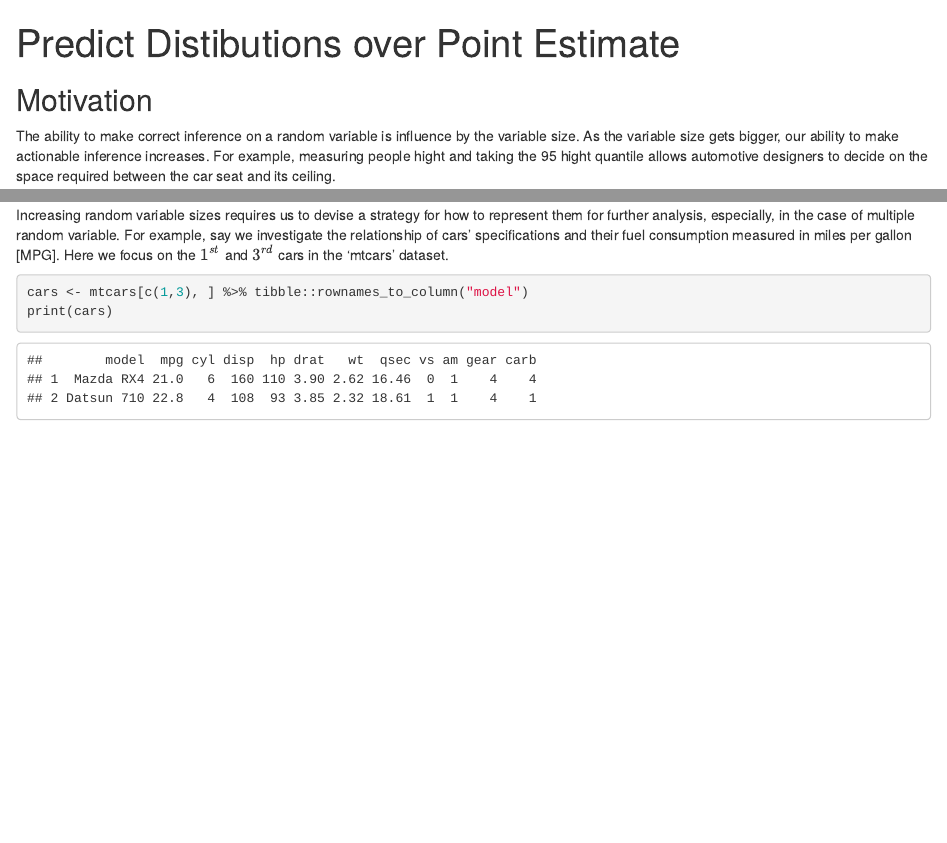
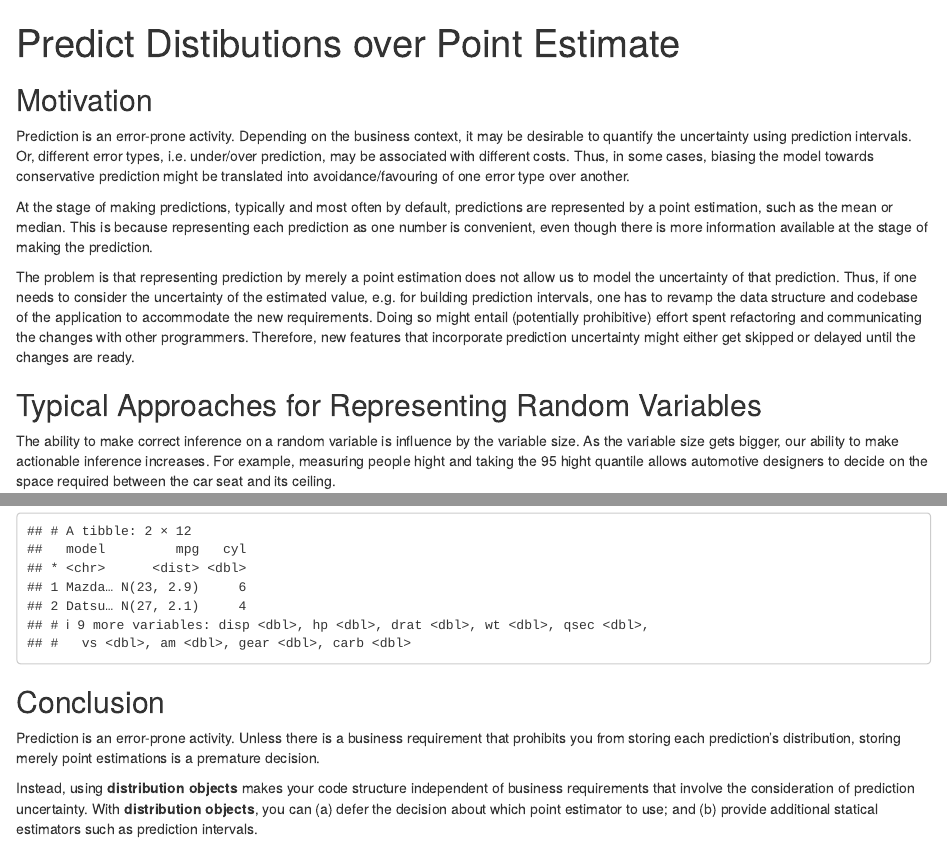
Before and after one commit to tidylab/usethat, an R Markdown document (vignettes/articles/predict_distibutions_over_point_estimates.Rmd): the page in a window 1100 px wide, from its top, and a second part further down, joined at a grey line. Rendered offline with R 4.5, knitr and Pandoc, with nearby package versions; some code elsewhere in the file could not run offline; common packages that the code uses without loading them are loaded.

Commit message:
close #14

````diff
--- a/vignettes/articles/predict_distibutions_over_point_estimates.Rmd
+++ b/vignettes/articles/predict_distibutions_over_point_estimates.Rmd
@@ -17,6 +17,31 @@ source(file.path(usethis::proj_get(), "vignettes",  "_common.R"))
 ## Motivation
 
 <!-- Problem statement -->
+
+Prediction is an error-prone activity. Depending on the business context, it may
+be desirable to quantify the uncertainty using prediction intervals. Or,
+different error types, i.e. under/over prediction, may be associated with
+different costs. Thus, in some cases, biasing the model towards conservative
+prediction might be translated into avoidance/favouring of one error type over
+another.
+
+At the stage of making predictions, typically and most often by default,
+predictions are represented by a point estimation, such as the mean or median.
+This is because representing each prediction as one number is convenient, even
+though there is more information available at the stage of making the
+prediction.
+
+The problem is that representing prediction by merely a point estimation does
+not allow us to model the uncertainty of that prediction. Thus, if one needs to
+consider the uncertainty of the estimated value, e.g. for building prediction
+intervals, one has to revamp the data structure and codebase of the application
+to accommodate the new requirements. Doing so might entail (potentially
+prohibitive) effort spent refactoring and communicating the changes with
+other programmers. Therefore, new features that incorporate prediction
+uncertainty might either get skipped or delayed until the changes are ready.
+
+
+## Typical Approaches for Representing Random Variables
 
 The ability to make correct inference on a random variable is influence by the
 variable size. As the variable size gets bigger, our ability to make actionable
@@ -365,3 +390,15 @@ Finally, we instantiate normal **distribution objects** and put them inside a `d
     %>% dplyr::bind_cols(test_set %>% dplyr::select(-mpg))
 )
 ```
+
+## Conclusion
+
+Prediction is an error-prone activity. Unless there is a business requirement
+that prohibits you from storing each prediction's distribution, storing merely
+point estimations is a premature decision.
+
+Instead, using **distribution objects** makes your code structure independent of
+business requirements that involve the consideration of prediction uncertainty.
+With **distribution objects**, you can (a) defer the decision about which point
+estimator to use; and (b) provide additional statical estimators such as
+prediction intervals.
````
